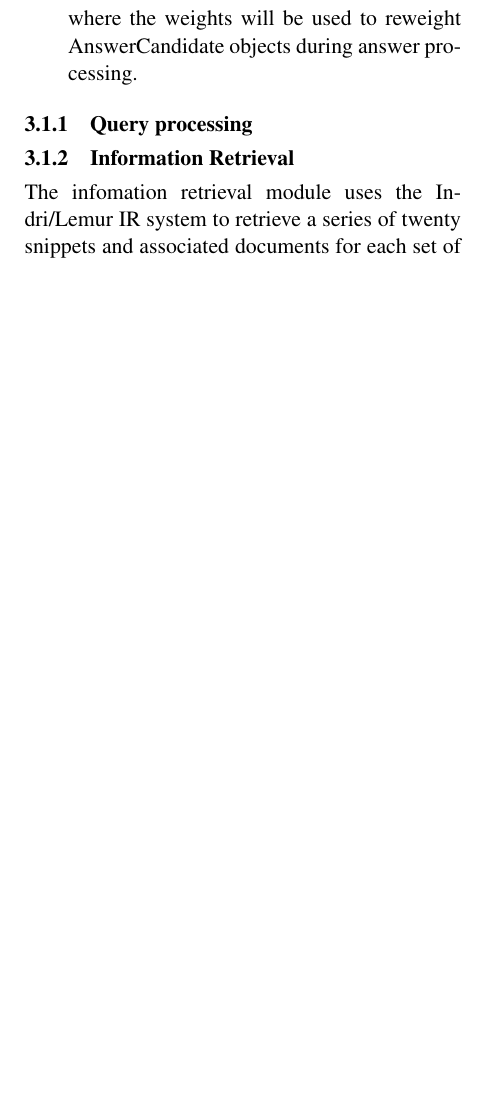
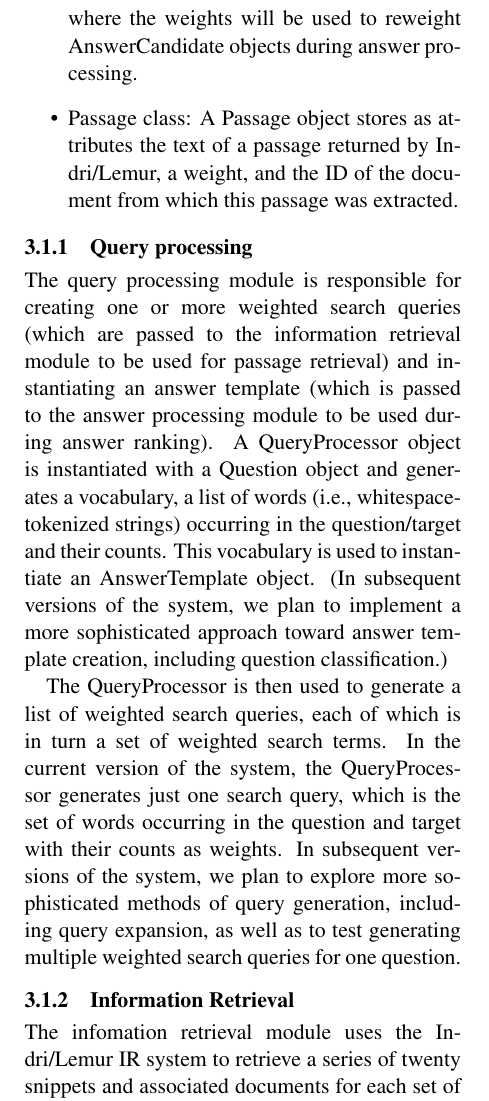
Before and after one commit to amkahn/question-answering, a LaTeX paper (doc/D2/D2.tex): part of one column of page 1 of 2 before the commit and part of one column of page 1 of 3 after it, cut so that both start at the same text, the shorter picture padded with empty space. Compiled offline with pdfLaTeX.

Commit message:
Add query processing and Passage class to writeup

```diff
--- a/doc/D2/D2.tex
+++ b/doc/D2/D2.tex
@@ -48,13 +48,18 @@ Classes that are used by multiple modules in the pipeline are defined in the mod
 \item Question class: A Question object stores as attributes the TREC question ID, the question type, the TREC natural-language question stored as a string, and the "target" (the context given for a set of questions in TREC 2004-2006; defaults to None).
 \item SearchQuery class: A SearchQuery object stores as attributes a dictionary of search terms, each of which can be one or more words, mapped to weights indicating how important those terms are perceived as being, and an overall weight for the query, which will be used to calculate the probability of the corresponding AnswerCandidate.
 \item AnswerTemplate class: An AnswerTemplate object stores as attributes a set of basic search query terms from the original question and a dictionary for the weights of each NE type, where the weights will be used to reweight AnswerCandidate objects during answer processing.
+\item Passage class: A Passage object stores as attributes the text of a passage returned by Indri/Lemur, a weight, and the ID of the document from which this passage was extracted.
 \end{itemize}
 
 \subsubsection{Query processing}
 
+The query processing module is responsible for creating one or more weighted search queries (which are passed to the information retrieval module to be used for passage retrieval) and instantiating an answer template (which is passed to the answer processing module to be used during answer ranking). A QueryProcessor object is instantiated with a Question object and generates a vocabulary, a list of words (i.e., whitespace-tokenized strings) occurring in the question/target and their counts. This vocabulary is used to instantiate an AnswerTemplate object. (In subsequent versions of the system, we plan to implement a more sophisticated approach toward answer template creation, including question classification.)
+
+The QueryProcessor is then used to generate a list of weighted search queries, each of which is in turn a set of weighted search terms. In the current version of the system, the QueryProcessor generates just one search query, which is the set of words occurring in the question and target with their counts as weights. In subsequent versions of the system, we plan to explore more sophisticated methods of query generation, including query expansion, as well as to test generating multiple weighted search queries for one question.
+
 \subsubsection{Information Retrieval}
 
-The infomation retrieval module uses the Indri/Lemur IR system to retrieve a series of twenty  snippets and associated documents for each set of query terms passed to it by the query processing module. Although the Python wrapper pymur is used to index the document collection, this portion of the system uses the subprocess module to directly query Indri using command line arguments. This is necessary because certain Indri functions, such as snippet retrieval, are not available in the wrapper.
+The infomation retrieval module uses the Indri/Lemur IR system to retrieve a series of twenty snippets and associated documents for each set of query terms passed to it by the query processing module. Although the Python wrapper pymur is used to index the document collection, this portion of the system uses the subprocess module to directly query Indri using command line arguments. This is necessary because certain Indri functions, such as snippet retrieval, are not available in the wrapper.
 
 Once the snippets and associated document metadata are retrieved from standard out, a series of character-based split commands is used to segment the string into the relevant fields: document ID number, document weight, and snippet text. These fields are used to construct a Passage object. A list of these objects is then passed to the answer processing module, which uses the snippets and associated metadata to derive answer candidates.
 
```
